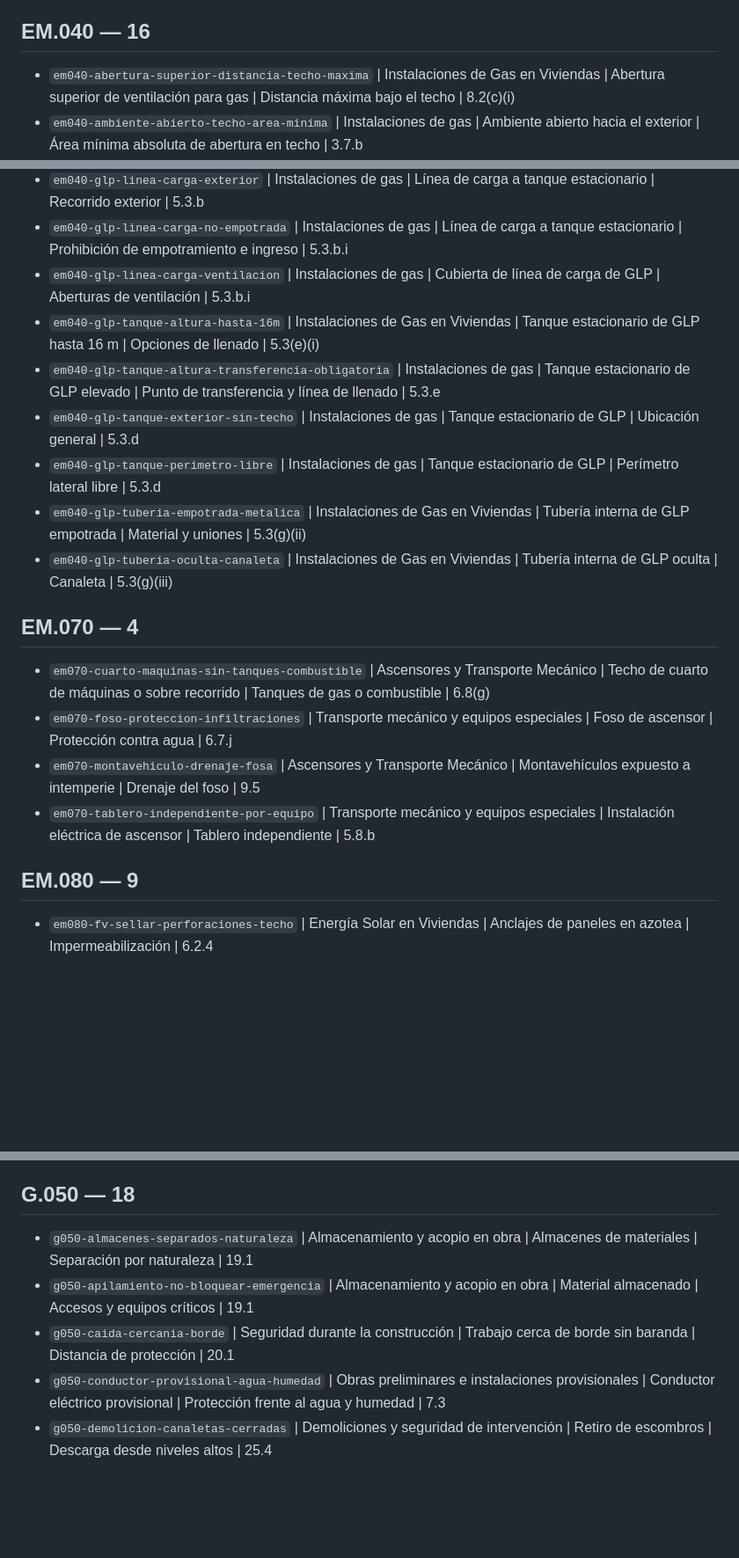
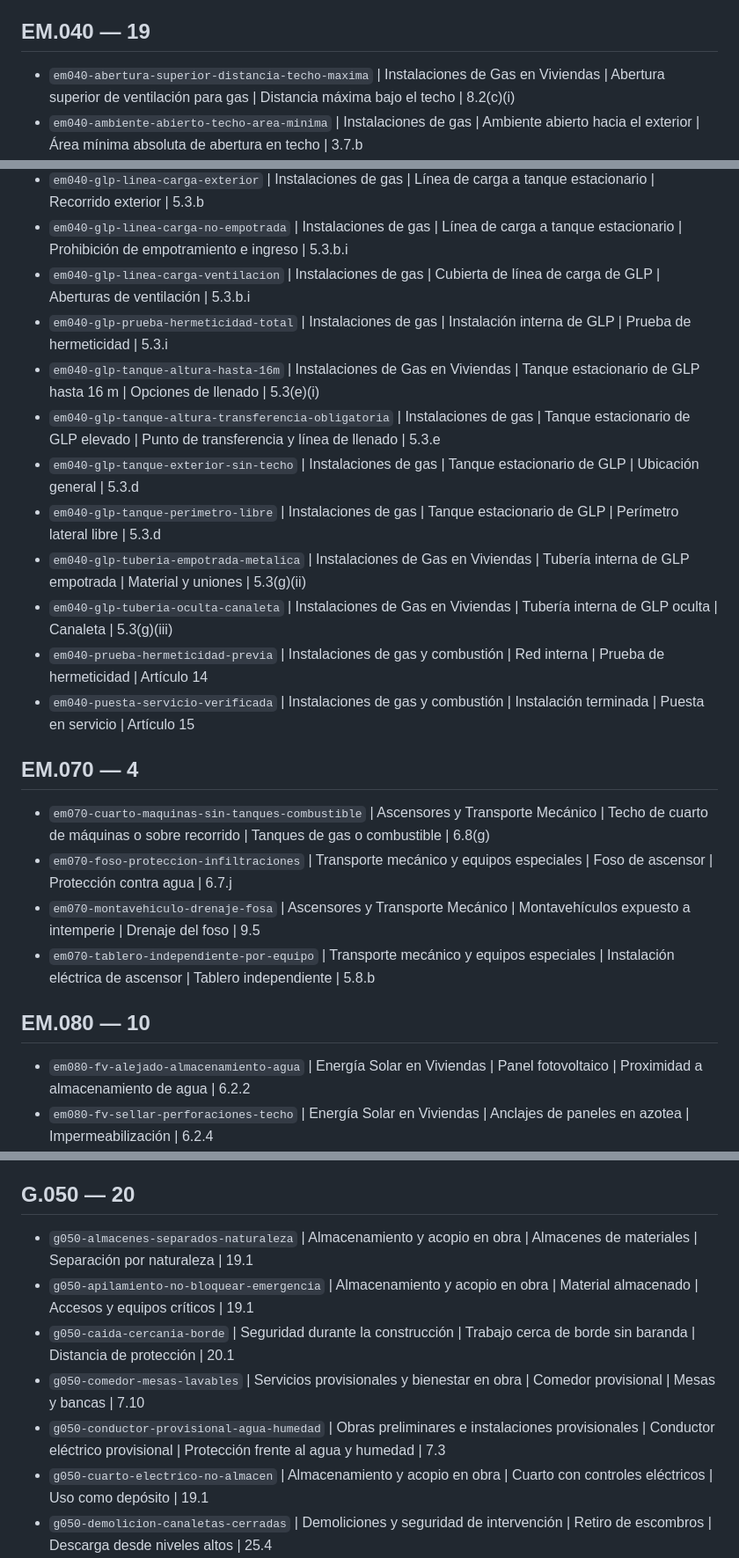
Before and after one commit to Candido25/construccion-segura, a Markdown page: docs/DIAGNOSTICO_IMPERMEABILIZACION_HUMEDAD_2026-07-27.md, 3 parts joined by grey strips. Shown at 88% size. Rendered like a GitHub page; blank space fills up the shorter version.

```diff
--- a/docs/DIAGNOSTICO_IMPERMEABILIZACION_HUMEDAD_2026-07-27.md
+++ b/docs/DIAGNOSTICO_IMPERMEABILIZACION_HUMEDAD_2026-07-27.md
@@ -253,7 +258,7 @@ Parámetros relacionados encontrados: `352`.
 - `em030-renovaciones-bano-residencial` | Arquitectura y Habitabilidad de la Vivienda | Baño residencial | Renovaciones de aire | Artículo 7, Tabla N.° 3
 - `em030-renovaciones-duchas` | Arquitectura y Habitabilidad de la Vivienda | Zona de duchas | Renovaciones de aire | Artículo 7, Tabla N.° 3
 
-## EM.040 — 16
+## EM.040 — 19
 
 - `em040-abertura-superior-distancia-techo-maxima` | Instalaciones de Gas en Viviendas | Abertura superior de ventilación para gas | Distancia máxima bajo el techo | 8.2(c)(i)
 - `em040-ambiente-abierto-techo-area-minima` | Instalaciones de gas | Ambiente abierto hacia el exterior | Área mínima absoluta de abertura en techo | 3.7.b
@@ -265,12 +270,15 @@ Parámetros relacionados encontrados: `352`.
 - `em040-glp-linea-carga-exterior` | Instalaciones de gas | Línea de carga a tanque estacionario | Recorrido exterior | 5.3.b
 - `em040-glp-linea-carga-no-empotrada` | Instalaciones de gas | Línea de carga a tanque estacionario | Prohibición de empotramiento e ingreso | 5.3.b.i
 - `em040-glp-linea-carga-ventilacion` | Instalaciones de gas | Cubierta de línea de carga de GLP | Aberturas de ventilación | 5.3.b.i
+- `em040-glp-prueba-hermeticidad-total` | Instalaciones de gas | Instalación interna de GLP | Prueba de hermeticidad | 5.3.i
 - `em040-glp-tanque-altura-hasta-16m` | Instalaciones de Gas en Viviendas | Tanque estacionario de GLP hasta 16 m | Opciones de llenado | 5.3(e)(i)
 - `em040-glp-tanque-altura-transferencia-obligatoria` | Instalaciones de gas | Tanque estacionario de GLP elevado | Punto de transferencia y línea de llenado | 5.3.e
 - `em040-glp-tanque-exterior-sin-techo` | Instalaciones de gas | Tanque estacionario de GLP | Ubicación general | 5.3.d
 - `em040-glp-tanque-perimetro-libre` | Instalaciones de gas | Tanque estacionario de GLP | Perímetro lateral libre | 5.3.d
 - `em040-glp-tuberia-empotrada-metalica` | Instalaciones de Gas en Viviendas | Tubería interna de GLP empotrada | Material y uniones | 5.3(g)(ii)
 - `em040-glp-tuberia-oculta-canaleta` | Instalaciones de Gas en Viviendas | Tubería interna de GLP oculta | Canaleta | 5.3(g)(iii)
+- `em040-prueba-hermeticidad-previa` | Instalaciones de gas y combustión | Red interna | Prueba de hermeticidad | Artículo 14
+- `em040-puesta-servicio-verificada` | Instalaciones de gas y combustión | Instalación terminada | Puesta en servicio | Artículo 15
 
 ## EM.070 — 4
 
@@ -279,8 +287,9 @@ Parámetros relacionados encontrados: `352`.
 - `em070-montavehiculo-drenaje-fosa` | Ascensores y Transporte Mecánico | Montavehículos expuesto a intemperie | Drenaje del foso | 9.5
 - `em070-tablero-independiente-por-equipo` | Transporte mecánico y equipos especiales | Instalación eléctrica de ascensor | Tablero independiente | 5.8.b
 
-## EM.080 — 9
+## EM.080 — 10
 
+- `em080-fv-alejado-almacenamiento-agua` | Energía Solar en Viviendas | Panel fotovoltaico | Proximidad a almacenamiento de agua | 6.2.2
 - `em080-fv-sellar-perforaciones-techo` | Energía Solar en Viviendas | Anclajes de paneles en azotea | Impermeabilización | 6.2.4
 - `em080-fv-separacion-cubierta-ventilacion` | Energía Solar en Viviendas | Panel fotovoltaico sobre techo | Separación para ventilación | 6.2.2 y 6.2.4
 - `em080-fv-verificar-superficie-soporte` | Energía Solar en Viviendas | Paneles sobre cubierta | Resistencia del soporte | 6.2.5
@@ -368,12 +383,14 @@ Parámetros relacionados encontrados: `352`.
 - `criterio-ventana-sello-compatible` | Carpinterías, sellos y herrajes | Encuentro marco-muro | Sellante perimetral | Aplicación práctica supervisada
 - `criterio-ventana-superficie-sello` | Carpinterías, sellos y herrajes | Junta de sellado | Preparación | Aplicación práctica supervisada
 
-## G.050 — 18
+## G.050 — 20
 
 - `g050-almacenes-separados-naturaleza` | Almacenamiento y acopio en obra | Almacenes de materiales | Separación por naturaleza | 19.1
 - `g050-apilamiento-no-bloquear-emergencia` | Almacenamiento y acopio en obra | Material almacenado | Accesos y equipos críticos | 19.1
 - `g050-caida-cercania-borde` | Seguridad durante la construcción | Trabajo cerca de borde sin baranda | Distancia de protección | 20.1
+- `g050-comedor-mesas-lavables` | Servicios provisionales y bienestar en obra | Comedor provisional | Mesas y bancas | 7.10
 - `g050-conductor-provisional-agua-humedad` | Obras preliminares e instalaciones provisionales | Conductor eléctrico provisional | Protección frente al agua y humedad | 7.3
+- `g050-cuarto-electrico-no-almacen` | Almacenamiento y acopio en obra | Cuarto con controles eléctricos | Uso como depósito | 19.1
 - `g050-demolicion-canaletas-cerradas` | Demoliciones y seguridad de intervención | Retiro de escombros | Descarga desde niveles altos | 25.4
 - `g050-demolicion-estudio-estructural-previo` | Demoliciones y seguridad de intervención | Evaluación previa | Estudio estructural inicial | 25.2
 - `g050-electricidad-provisional-intemperie-lluvia` | Obras preliminares e instalaciones provisionales | Instalación eléctrica provisional | Protección en zonas lluviosas | 7.3
```
Also changed, not shown: other parts of docs/DIAGNOSTICO_IMPERMEABILIZACION_HUMEDAD_2026-07-27.md (+19 -6 lines).
